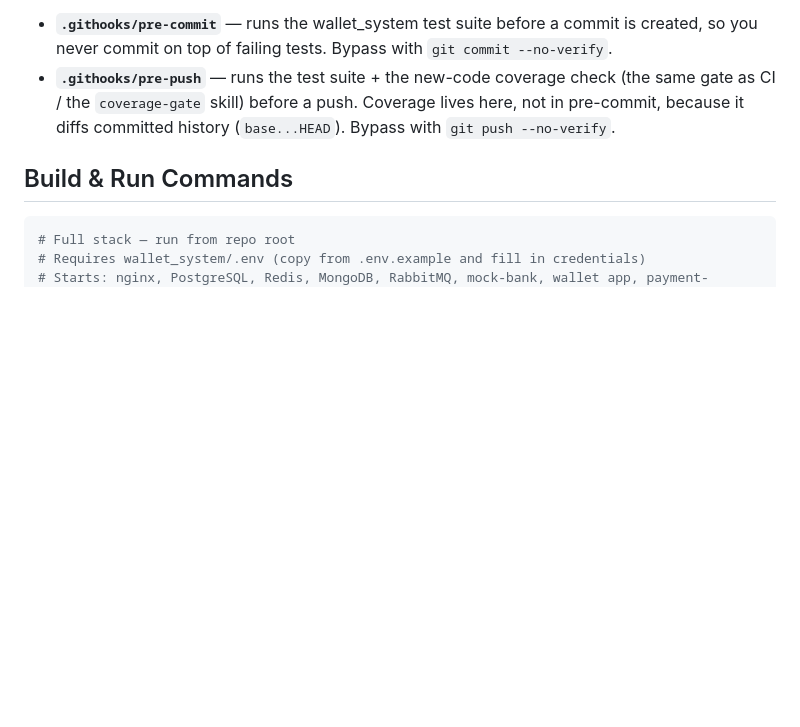
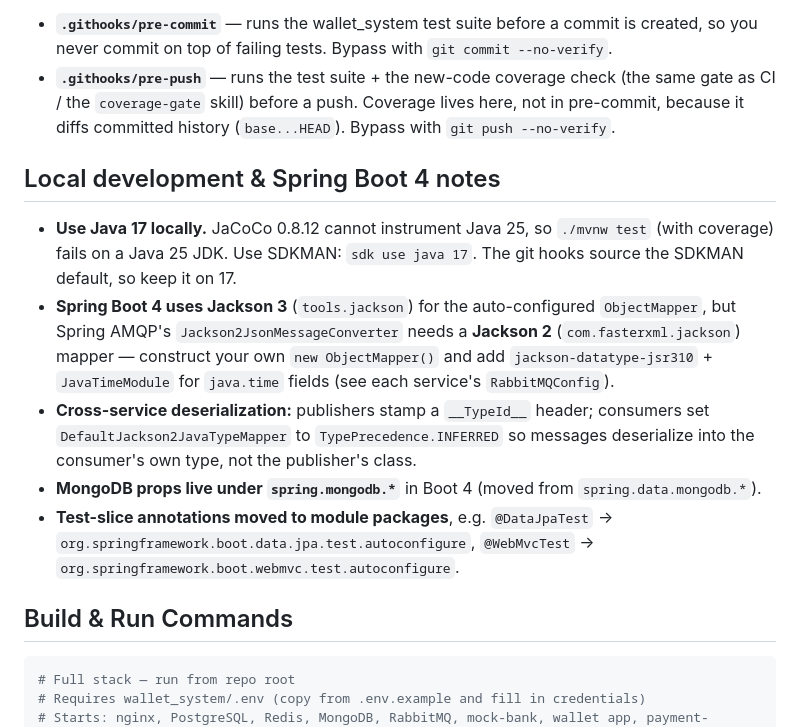
Before and after one commit to Clark1945/wallet_system, a Markdown page: CLAUDE.md, the part around the change. GitHub-like rendering; blank space fills up the shorter version.

Commit message:
docs(claude): record Spring Boot 4 + local-dev gotchas
Captures the non-obvious lessons from the audit-service work: use Java 17 locally
(JaCoCo can't instrument Java 25), Spring Boot 4 uses Jackson 3 so AMQP needs an
explicit Jackson 2 ObjectMapper, INFERRED type mapper for cross-service messages,
MongoDB props moved to spring.mongodb.*, and test-slice annotations moved to
module packages.

Co-Authored-By: Claude Opus 4.8 <noreply@anthropic.com>

```diff
--- a/CLAUDE.md
+++ b/CLAUDE.md
@@ -28,6 +28,23 @@ using the SDKMAN-default JDK (keep it on Java 17 — JaCoCo 0.8.12 cannot instru
 - **`.githooks/pre-push`** — runs the test suite + the new-code coverage check (the same gate
   as CI / the `coverage-gate` skill) before a push. Coverage lives here, not in pre-commit,
   because it diffs committed history (`base...HEAD`). Bypass with `git push --no-verify`.
+
+## Local development & Spring Boot 4 notes
+
+- **Use Java 17 locally.** JaCoCo 0.8.12 cannot instrument Java 25, so `./mvnw test` (with
+  coverage) fails on a Java 25 JDK. Use SDKMAN: `sdk use java 17`. The git hooks source the
+  SDKMAN default, so keep it on 17.
+- **Spring Boot 4 uses Jackson 3** (`tools.jackson`) for the auto-configured `ObjectMapper`, but
+  Spring AMQP's `Jackson2JsonMessageConverter` needs a **Jackson 2** (`com.fasterxml.jackson`)
+  mapper — construct your own `new ObjectMapper()` and add `jackson-datatype-jsr310` +
+  `JavaTimeModule` for `java.time` fields (see each service's `RabbitMQConfig`).
+- **Cross-service deserialization:** publishers stamp a `__TypeId__` header; consumers set
+  `DefaultJackson2JavaTypeMapper` to `TypePrecedence.INFERRED` so messages deserialize into the
+  consumer's own type, not the publisher's class.
+- **MongoDB props live under `spring.mongodb.*`** in Boot 4 (moved from `spring.data.mongodb.*`).
+- **Test-slice annotations moved to module packages**, e.g. `@DataJpaTest` →
+  `org.springframework.boot.data.jpa.test.autoconfigure`, `@WebMvcTest` →
+  `org.springframework.boot.webmvc.test.autoconfigure`.
 
 ## Build & Run Commands
 
```
